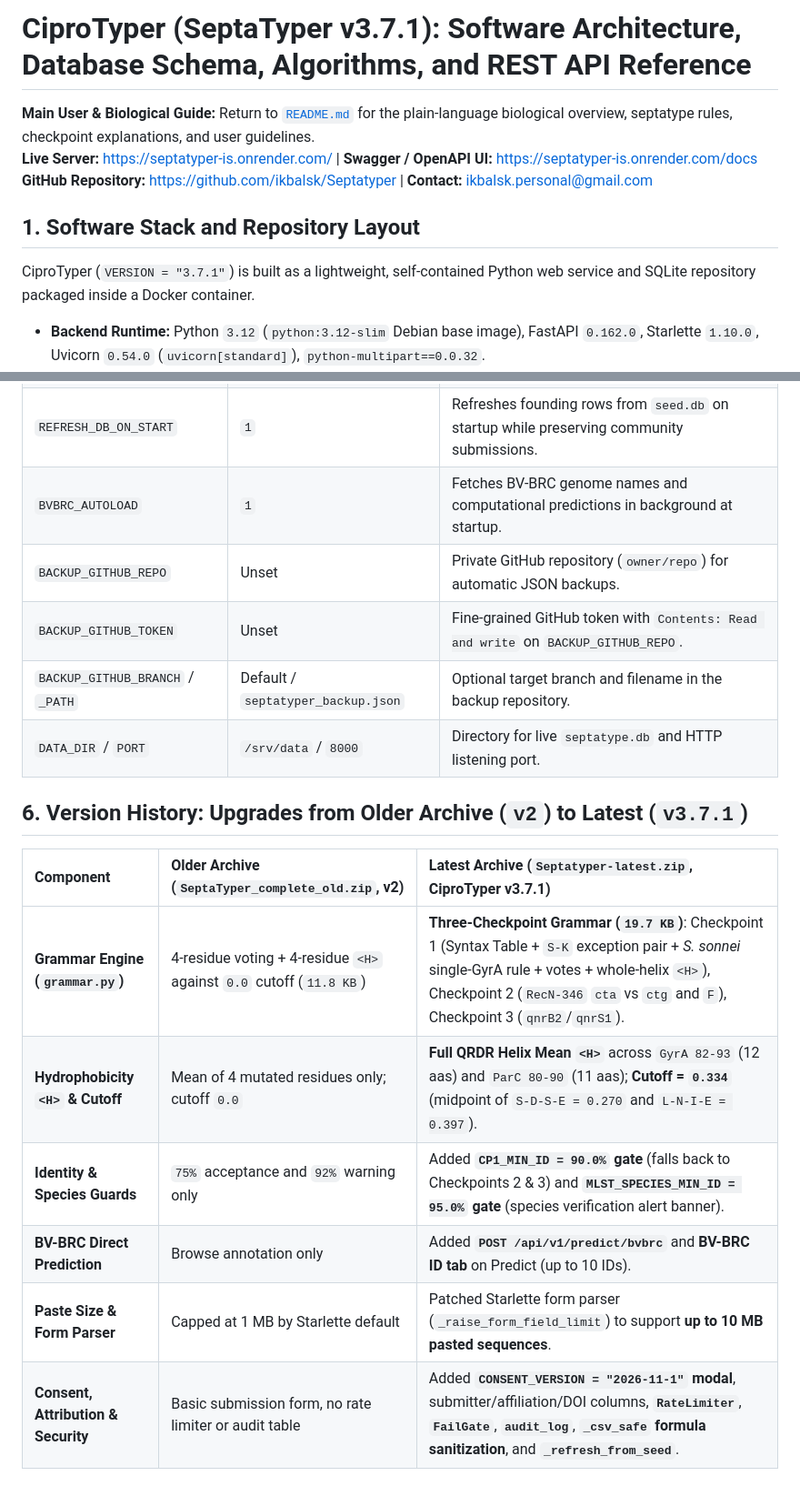
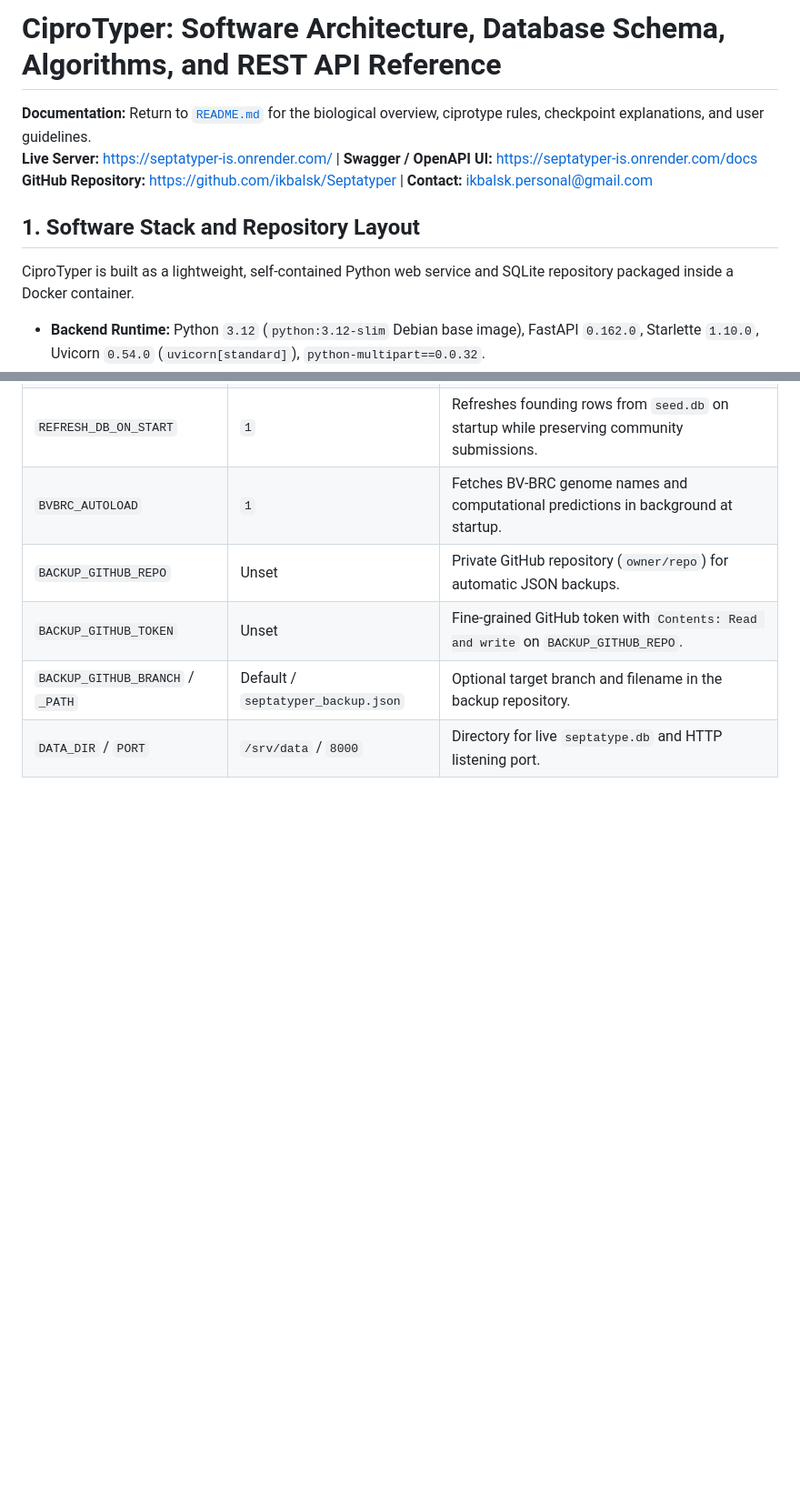
Before and after one commit to ikbalsk/Septatyper, a Markdown page: technical_architecture.md, 2 parts joined by grey strips. Shown at 91% size. GitHub-like rendering; blank space fills up the shorter version.

Commit message:
Revise documentation for CiproTyper architecture
Updated the documentation to remove version number and improve clarity on user guidance and software architecture.

```diff
--- a/technical_architecture.md
+++ b/technical_architecture.md
@@ -1,12 +1,12 @@
-# CiproTyper (SeptaTyper v3.7.1): Software Architecture, Database Schema, Algorithms, and REST API Reference
+# CiproTyper: Software Architecture, Database Schema, Algorithms, and REST API Reference
 
-**Main User & Biological Guide:** Return to [`README.md`](README.md) for the plain-language biological overview, septatype rules, checkpoint explanations, and user guidelines.
+**Documentation:** Return to [`README.md`](README.md) for the biological overview, ciprotype rules, checkpoint explanations, and user guidelines.
 **Live Server:** [https://septatyper-is.onrender.com/](https://septatyper-is.onrender.com/) | **Swagger / OpenAPI UI:** [https://septatyper-is.onrender.com/docs](https://www.google.com/search?q=https://septatyper-is.onrender.com/docs)
 **GitHub Repository:** [https://github.com/ikbalsk/Septatyper](https://github.com/ikbalsk/Septatyper) | **Contact:** [ikbalsk.personal@gmail.com](mailto:ikbalsk.personal@gmail.com)
 
 ## 1. Software Stack and Repository Layout
 
-CiproTyper (`VERSION = "3.7.1"`) is built as a lightweight, self-contained Python web service and SQLite repository packaged inside a Docker container.
+CiproTyper is built as a lightweight, self-contained Python web service and SQLite repository packaged inside a Docker container.
 
 * **Backend Runtime:** Python `3.12` (`python:3.12-slim` Debian base image), FastAPI `0.162.0`, Starlette `1.10.0`, Uvicorn `0.54.0` (`uvicorn[standard]`), `python-multipart==0.0.32`.
 * **Bioinformatics Engine:** NCBI BLAST+ (`makeblastdb` and `blastn` installed via `apt-get install ncbi-blast+`), Biopython `1.88` (`Bio.SeqIO`, `Bio.Seq`, `Bio.Align.PairwiseAligner`), `openpyxl==3.1.5` (for parsing `Table_S1.xlsx`).
@@ -142,14 +142,3 @@ python -m pytest tests
 | `BACKUP_GITHUB_TOKEN` | Unset | Fine-grained GitHub token with `Contents: Read and write` on `BACKUP_GITHUB_REPO`. |
 | `BACKUP_GITHUB_BRANCH` / `_PATH` | Default / `septatyper_backup.json` | Optional target branch and filename in the backup repository. |
 | `DATA_DIR` / `PORT` | `/srv/data` / `8000` | Directory for live `septatype.db` and HTTP listening port. |
-
-## 6. Version History: Upgrades from Older Archive (`v2`) to Latest (`v3.7.1`)
-
-| Component | Older Archive (`SeptaTyper_complete_old.zip`, v2) | Latest Archive (`Septatyper-latest.zip`, CiproTyper v3.7.1) |
-| :--- | :--- | :--- |
-| **Grammar Engine (`grammar.py`)** | 4-residue voting + 4-residue `<H>` against `0.0` cutoff (`11.8 KB`) | **Three-Checkpoint Grammar (`19.7 KB`)**: Checkpoint 1 (Syntax Table + `S-K` exception pair + *S. sonnei* single-GyrA rule + votes + whole-helix `<H>`), Checkpoint 2 (`RecN-346` `cta` vs `ctg` and `F`), Checkpoint 3 (`qnrB2`/`qnrS1`). |
-| **Hydrophobicity `<H>` & Cutoff** | Mean of 4 mutated residues only; cutoff `0.0` | **Full QRDR Helix Mean `<H>`** across `GyrA 82-93` (12 aas) and `ParC 80-90` (11 aas); **Cutoff = `0.334`** (midpoint of `S-D-S-E = 0.270` and `L-N-I-E = 0.397`). |
-| **Identity & Species Guards** | `75%` acceptance and `92%` warning only | Added **`CP1_MIN_ID = 90.0%` gate** (falls back to Checkpoints 2 & 3) and **`MLST_SPECIES_MIN_ID = 95.0%` gate** (species verification alert banner). |
-| **BV-BRC Direct Prediction** | Browse annotation only | Added **`POST /api/v1/predict/bvbrc`** and **BV-BRC ID tab** on Predict (up to 10 IDs). |
-| **Paste Size & Form Parser** | Capped at 1 MB by Starlette default | Patched Starlette form parser (`_raise_form_field_limit`) to support **up to 10 MB pasted sequences**. |
-| **Consent, Attribution & Security** | Basic submission form, no rate limiter or audit table | Added **`CONSENT_VERSION = "2026-11-1"` modal**, submitter/affiliation/DOI columns, **`RateLimiter`**, **`FailGate`**, **`audit_log`**, **`_csv_safe` formula sanitization**, and **`_refresh_from_seed`**. |
```
